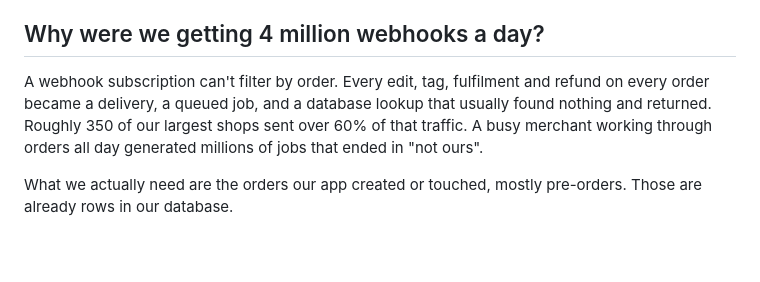
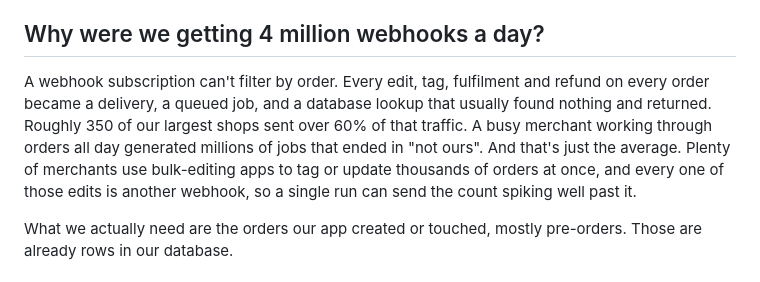
Before and after one commit to fluke/fluke.md, a Markdown page: src/posts/shopify-events-filters.md, the part around the change. Rendered like a GitHub page; blank space fills up the shorter version.

Commit message:
Events post: note bulk-edit spikes
Co-Authored-By: Claude Opus 5.5 <noreply@anthropic.com>

```diff
--- a/src/posts/shopify-events-filters.md
+++ b/src/posts/shopify-events-filters.md
@@ -11,7 +11,7 @@ At [Artos Software](https://artossoftware.com) we build [STOQ](https://www.stoqa
 
 ## Why were we getting 4 million webhooks a day?
 
-A webhook subscription can't filter by order. Every edit, tag, fulfilment and refund on every order became a delivery, a queued job, and a database lookup that usually found nothing and returned. Roughly 350 of our largest shops sent over 60% of that traffic. A busy merchant working through orders all day generated millions of jobs that ended in "not ours".
+A webhook subscription can't filter by order. Every edit, tag, fulfilment and refund on every order became a delivery, a queued job, and a database lookup that usually found nothing and returned. Roughly 350 of our largest shops sent over 60% of that traffic. A busy merchant working through orders all day generated millions of jobs that ended in "not ours". And that's just the average. Plenty of merchants use bulk-editing apps to tag or update thousands of orders at once, and every one of those edits is another webhook, so a single run can send the count spiking well past it.
 
 What we actually need are the orders our app created or touched, mostly pre-orders. Those are already rows in our database.
 
```
